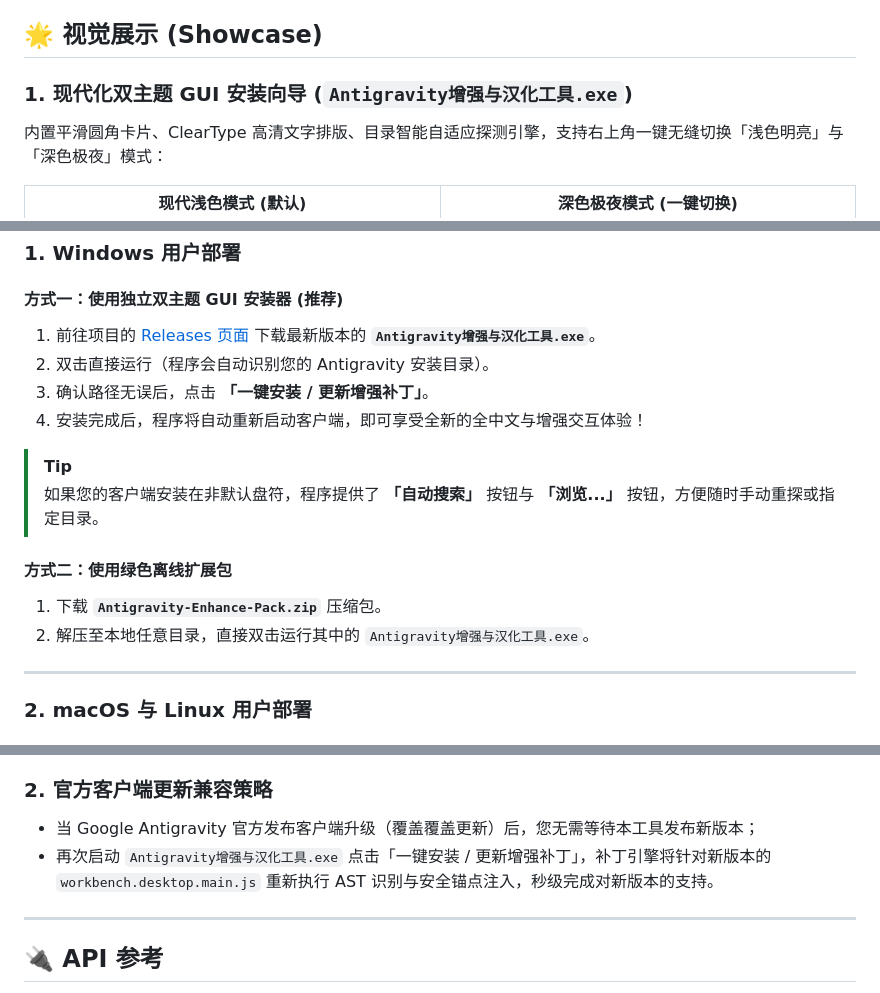
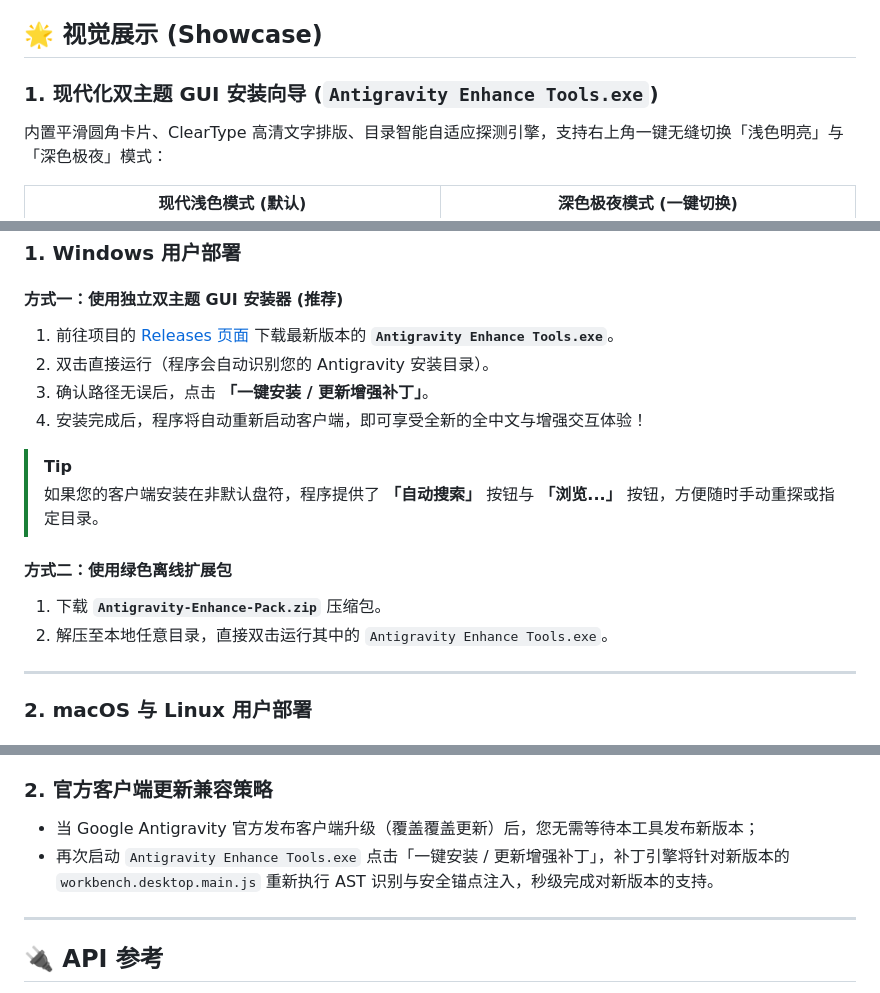
Before and after one commit to Kutaze/Antigravity-Enhance-Pack-Tools, a Markdown page: README.md, 3 parts joined by grey strips. Drawn GitHub-style.

Commit message:
feat: add native screenshot capture button, fix context popover sticking bug, and rename launcher to Antigravity Enhance Tools

```diff
--- a/README.md
+++ b/README.md
@@ -42,7 +42,7 @@
 
 ## 🌟 视觉展示 (Showcase)
 
-### 1. 现代化双主题 GUI 安装向导 (`Antigravity增强与汉化工具.exe`)
+### 1. 现代化双主题 GUI 安装向导 (`Antigravity Enhance Tools.exe`)
 内置平滑圆角卡片、ClearType 高清文字排版、目录智能自适应探测引擎，支持右上角一键无缝切换「浅色明亮」与「深色极夜」模式：
 
 | 现代浅色模式 (默认) | 深色极夜模式 (一键切换) |
@@ -177,7 +177,7 @@ graph TD
 ### 1. Windows 用户部署
 
 #### 方式一：使用独立双主题 GUI 安装器 (推荐)
-1. 前往项目的 [Releases 页面](https://github.com/Kutaze/Antigravity-Enhance-Pack-Tools/releases) 下载最新版本的 **`Antigravity增强与汉化工具.exe`**。
+1. 前往项目的 [Releases 页面](https://github.com/Kutaze/Antigravity-Enhance-Pack-Tools/releases) 下载最新版本的 **`Antigravity Enhance Tools.exe`**。
 2. 双击直接运行（程序会自动识别您的 Antigravity 安装目录）。
 3. 确认路径无误后，点击 **「一键安装 / 更新增强补丁」**。
 4. 安装完成后，程序将自动重新启动客户端，即可享受全新的全中文与增强交互体验！
@@ -187,7 +187,7 @@ graph TD
 
 #### 方式二：使用绿色离线扩展包
 1. 下载 **`Antigravity-Enhance-Pack.zip`** 压缩包。
-2. 解压至本地任意目录，直接双击运行其中的 `Antigravity增强与汉化工具.exe`。
+2. 解压至本地任意目录，直接双击运行其中的 `Antigravity Enhance Tools.exe`。
 
 ---
 
@@ -274,7 +274,7 @@ build.bat
 
 ### 2. 官方客户端更新兼容策略
 - 当 Google Antigravity 官方发布客户端升级（覆盖覆盖更新）后，您无需等待本工具发布新版本；
-- 再次启动 `Antigravity增强与汉化工具.exe` 点击「一键安装 / 更新增强补丁」，补丁引擎将针对新版本的 `workbench.desktop.main.js` 重新执行 AST 识别与安全锚点注入，秒级完成对新版本的支持。
+- 再次启动 `Antigravity Enhance Tools.exe` 点击「一键安装 / 更新增强补丁」，补丁引擎将针对新版本的 `workbench.desktop.main.js` 重新执行 AST 识别与安全锚点注入，秒级完成对新版本的支持。
 
 ---
 
```
Also changed, not shown: README_EN.md (+2 -2 lines), README_JA.md (+2 -2 lines), assets/gui_installer_dark_preview.png, assets/gui_installer_light_preview.png, 6 other files.
